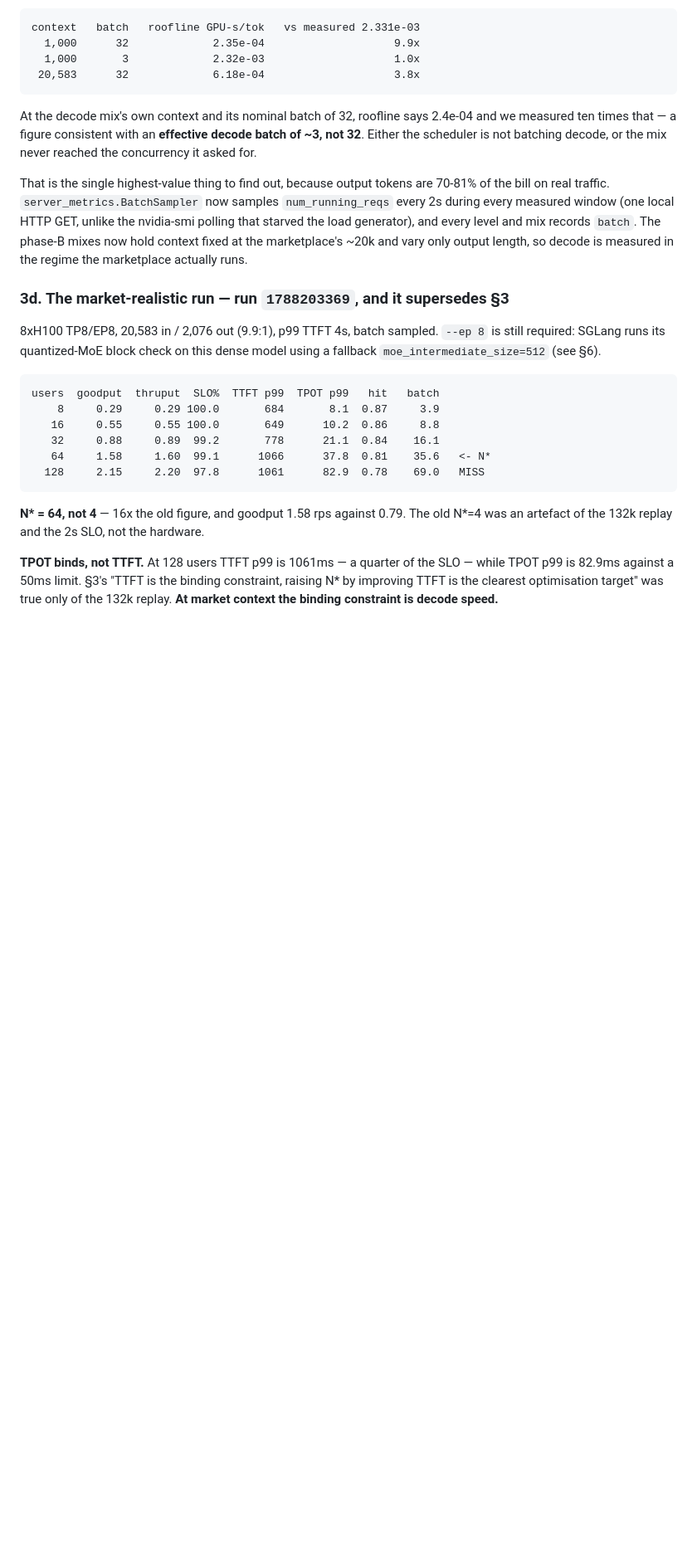
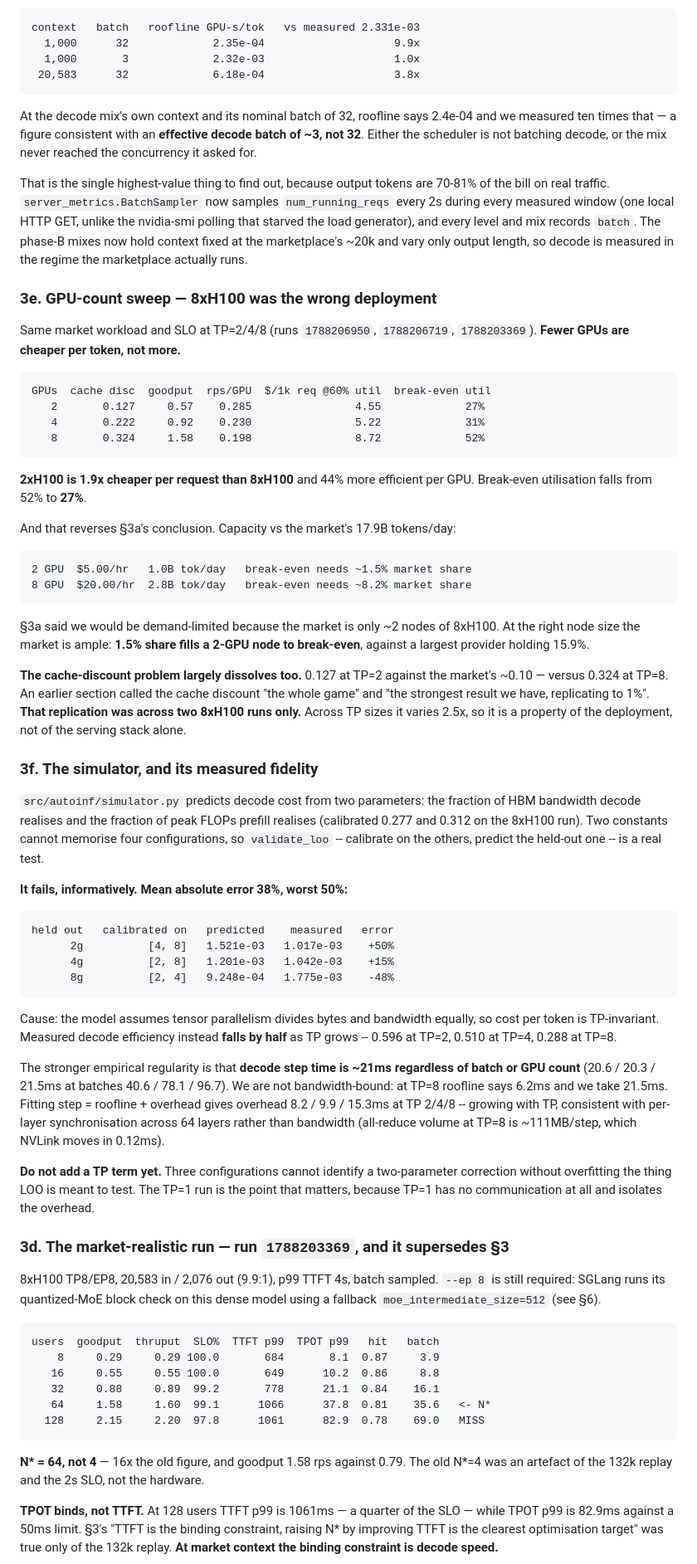
Before and after one commit to mpeng19/auto-inference, a Markdown page: docs/HANDOFF.md, the part around the change. Shown at 83% size. GitHub-like rendering; blank space fills up the shorter version.

Commit message:
GPU sweep: 2xH100 beats 8xH100 by 1.9x per request
Break-even utilisation 52% -> 27%; cache discount 0.324 -> 0.127. Simulator
LOO error 38% mean, caused by assuming TP-invariant cost.

```diff
--- a/docs/HANDOFF.md
+++ b/docs/HANDOFF.md
@@ -196,6 +196,66 @@ unlike the nvidia-smi polling that starved the load generator), and every level
 and mix records `batch`. The phase-B mixes now hold context fixed at the
 marketplace's ~20k and vary only output length, so decode is measured in the
 regime the marketplace actually runs.
+
+### 3e. GPU-count sweep — 8xH100 was the wrong deployment
+
+Same market workload and SLO at TP=2/4/8 (runs `1788206950`, `1788206719`,
+`1788203369`). **Fewer GPUs are cheaper per token, not more.**
+
+    GPUs  cache disc  goodput  rps/GPU  $/1k req @60% util  break-even util
+       2       0.127     0.57    0.285                4.55             27%
+       4       0.222     0.92    0.230                5.22             31%
+       8       0.324     1.58    0.198                8.72             52%
+
+**2xH100 is 1.9x cheaper per request than 8xH100** and 44% more efficient per
+GPU. Break-even utilisation falls from 52% to **27%**.
+
+And that reverses §3a's conclusion. Capacity vs the market's 17.9B tokens/day:
+
+    2 GPU  $5.00/hr   1.0B tok/day   break-even needs ~1.5% market share
+    8 GPU  $20.00/hr  2.8B tok/day   break-even needs ~8.2% market share
+
+§3a said we would be demand-limited because the market is only ~2 nodes of
+8xH100. At the right node size the market is ample: **1.5% share fills a 2-GPU
+node to break-even**, against a largest provider holding 15.9%.
+
+**The cache-discount problem largely dissolves too.** 0.127 at TP=2 against the
+market's ~0.10 — versus 0.324 at TP=8. An earlier section called the cache
+discount "the whole game" and "the strongest result we have, replicating to 1%".
+**That replication was across two 8xH100 runs only.** Across TP sizes it varies
+2.5x, so it is a property of the deployment, not of the serving stack alone.
+
+### 3f. The simulator, and its measured fidelity
+
+`src/autoinf/simulator.py` predicts decode cost from two parameters: the
+fraction of HBM bandwidth decode realises and the fraction of peak FLOPs
+prefill realises (calibrated 0.277 and 0.312 on the 8xH100 run). Two constants
+cannot memorise four configurations, so `validate_loo` -- calibrate on the
+others, predict the held-out one -- is a real test.
+
+**It fails, informatively. Mean absolute error 38%, worst 50%:**
+
+    held out   calibrated on   predicted    measured   error
+          2g          [4, 8]   1.521e-03   1.017e-03    +50%
+          4g          [2, 8]   1.201e-03   1.042e-03    +15%
+          8g          [2, 4]   9.248e-04   1.775e-03    -48%
+
+Cause: the model assumes tensor parallelism divides bytes and bandwidth
+equally, so cost per token is TP-invariant. Measured decode efficiency instead
+**falls by half** as TP grows -- 0.596 at TP=2, 0.510 at TP=4, 0.288 at TP=8.
+
+The stronger empirical regularity is that **decode step time is ~21ms
+regardless of batch or GPU count** (20.6 / 20.3 / 21.5ms at batches 40.6 / 78.1
+/ 96.7). We are not bandwidth-bound: at TP=8 roofline says 6.2ms and we take
+21.5ms. Fitting step = roofline + overhead gives overhead 8.2 / 9.9 / 15.3ms at
+TP 2/4/8 -- growing with TP, consistent with per-layer synchronisation across
+64 layers rather than bandwidth (all-reduce volume at TP=8 is ~111MB/step,
+which NVLink moves in 0.12ms).
+
+**Do not add a TP term yet.** Three configurations cannot identify a
+two-parameter correction without overfitting the thing LOO is meant to test.
+The TP=1 run is the point that matters, because TP=1 has no communication at
+all and isolates the overhead.
 
 ### 3d. The market-realistic run — run `1788203369`, and it supersedes §3
 
```
